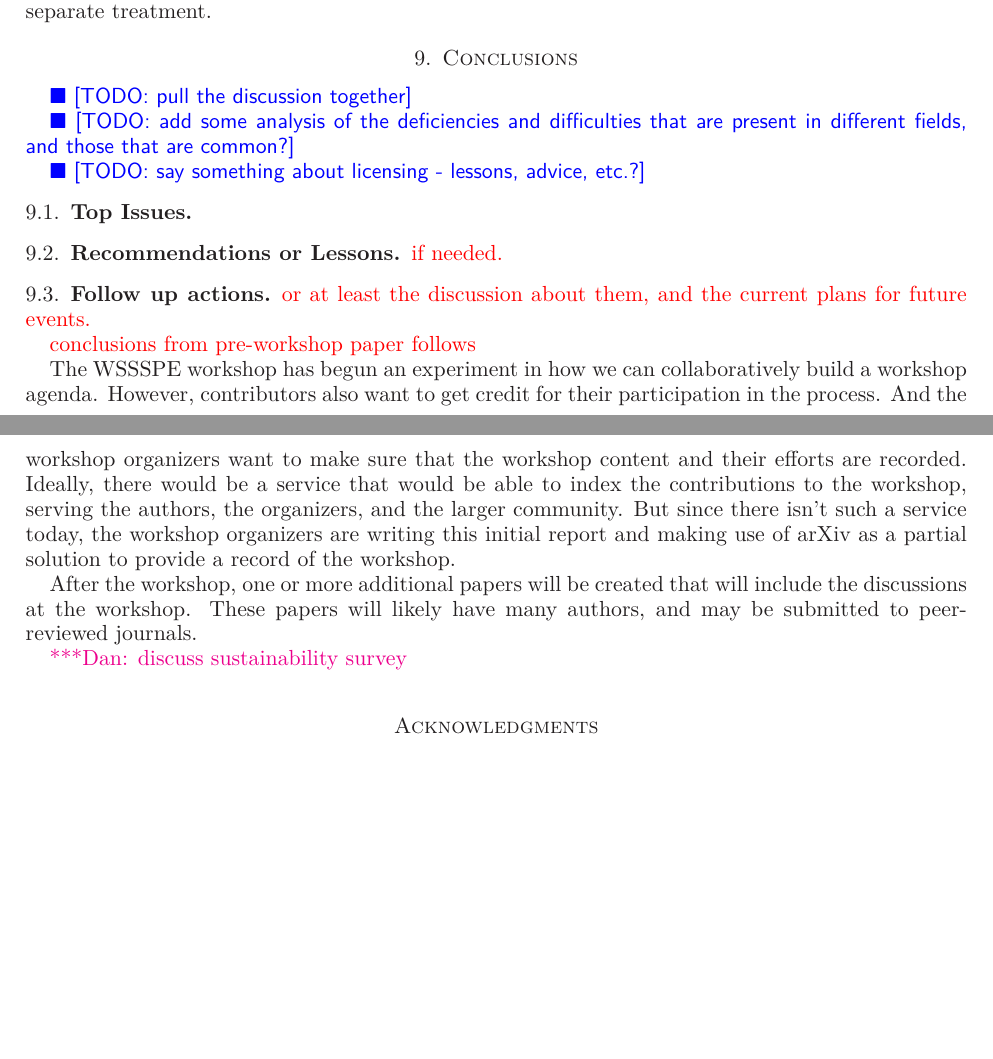
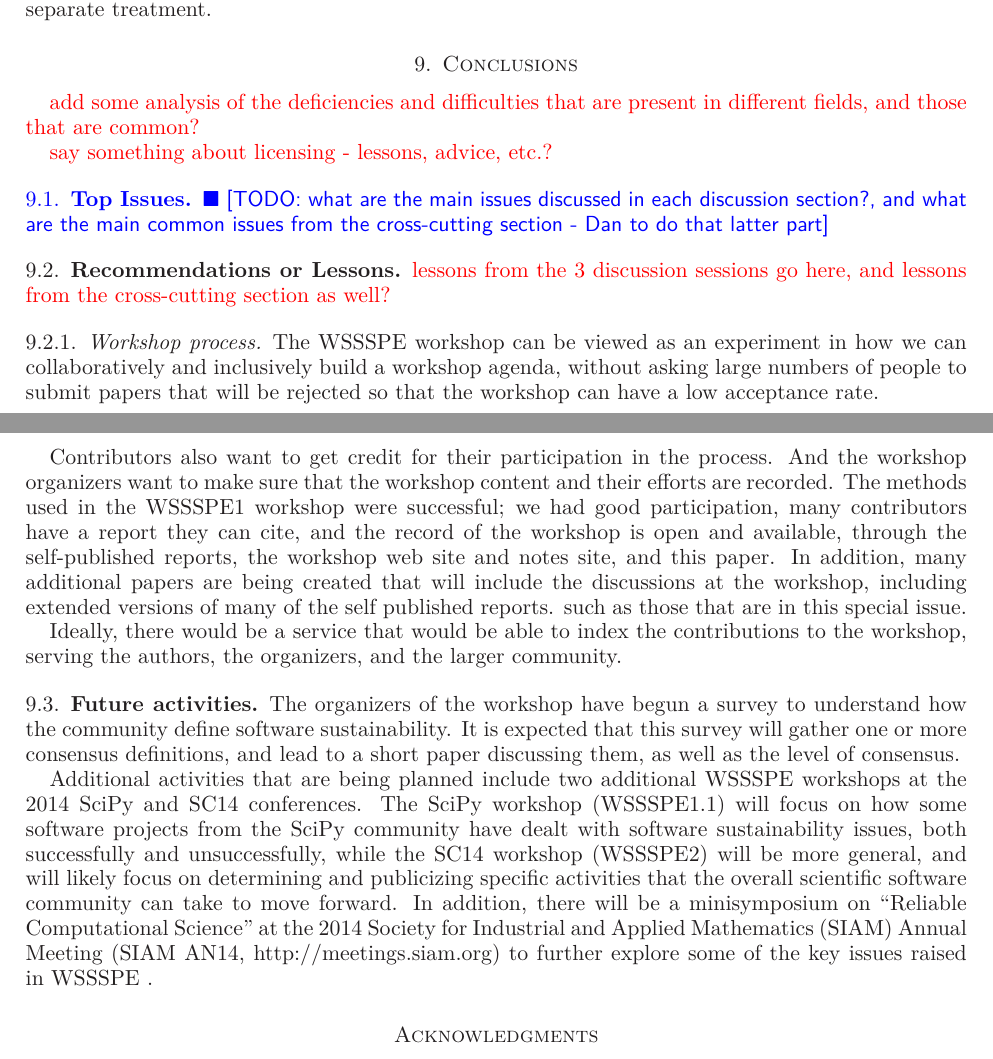
Before and after one commit to WSSSPE/meetings, a LaTeX paper (WSSSPE1_report/WSSSPE1_summary_report.tex): two parts of pages 21 and 22 of 30, joined at a grey line, cut so that both start at the same text, the shorter picture padded with empty space. Compiled offline with LaTeX, dvips and Ghostscript.

Commit message:
work on conclusions

```diff
--- a/WSSSPE1_report/WSSSPE1_summary_report.tex
+++ b/WSSSPE1_report/WSSSPE1_summary_report.tex
@@ -1860,42 +1860,62 @@ treatment.
 
 \section{Conclusions} \label{sec:conclusions}
 
-\todo{pull the discussion together}
-
-\todo{add some analysis of the deficiencies and difficulties that are
+\note{add some analysis of the deficiencies and difficulties that are
   present in different fields, and those that are common?}
 
-\todo{say something about licensing - lessons, advice, etc.?}
+\note{say something about licensing - lessons, advice, etc.?}
 
 \subsection{Top Issues}
 
+\todo{what are the main issues discussed in each discussion section?, and what are the main common issues from the cross-cutting section - Dan to do that latter part}
+
 \subsection{Recommendations or Lessons}
 
-\note{if needed.}
-
-\subsection{Follow up actions}
-
-\note{or at least the discussion about them, and the current plans for
-  future events.}
-
-\note{conclusions from pre-workshop paper follows}
-
-The WSSSPE workshop has begun an experiment in how we can
-collaboratively build a workshop agenda. However, contributors also
-want to get credit for their participation in the process. And the
-workshop organizers want to make sure that the workshop content and
-their efforts are recorded.  Ideally, there would be a service that
+\note{lessons from the 3 discussion sessions go here, and lessons from the cross-cutting section as well?}
+
+\subsubsection{Workshop process}
+
+The WSSSPE workshop can be viewed as an experiment in how we can
+collaboratively and inclusively build a workshop agenda, without asking
+large numbers of people to submit papers that will be rejected so that the
+workshop can have a low acceptance rate.
+
+Contributors also want to get credit for their participation in the process.
+And the workshop organizers want to make sure that the workshop content and
+their efforts are recorded.  The methods used in the WSSSPE1 workshop
+were successful; we had good participation, many contributors have a
+report they can cite, and the record of the workshop is open and available,
+through the self-published reports, the workshop web site and notes site,
+and this paper.  In addition, many additional papers are being created that
+will include the discussions at the workshop, including extended versions
+of many of the self published reports. such as those that are in this
+special issue.
+
+Ideally, there would be a service that
 would be able to index the contributions to the workshop, serving the
-authors, the organizers, and the larger community. But since there
-isn't such a service today, the workshop organizers are writing this
-initial report and making use of arXiv as a partial solution to
-provide a record of the workshop.
-
-After the workshop, one or more additional papers will be created that
-will include the discussions at the workshop. These papers will likely
-have many authors, and may be submitted to peer-reviewed journals.
-
-\katznote{discuss sustainability survey}
+authors, the organizers, and the larger community.
+
+\subsection{Future activities}
+
+The organizers of the workshop have begun a survey to understand how
+the community define software sustainability.  It is expected that this survey
+will gather one or more consensus definitions, and lead to a short paper
+discussing them, as well as the level of consensus.
+
+Additional activities that are being planned include
+two additional WSSSPE workshops at the 2014 SciPy and SC14 conferences.
+The SciPy workshop (WSSSPE1.1) will focus on how some software projects
+from the SciPy community have dealt with software sustainability issues, both
+successfully and unsuccessfully, while the SC14 workshop (WSSSPE2) will
+be more general, and will likely focus on determining and publicizing specific
+activities that the overall scientific software community can take to move forward.
+In addition, there will be a minisymposium on ``Reliable Computational Science''
+at the 2014 Society for Industrial and Applied Mathematics (SIAM)
+Annual Meeting (SIAM AN14, http://meetings.siam.org)
+to further explore some of the key issues raised in
+WSSSPE .
+
+
 
 \section*{Acknowledgments}
 
```
